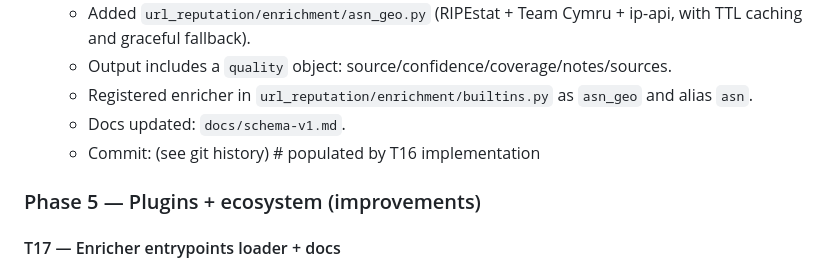
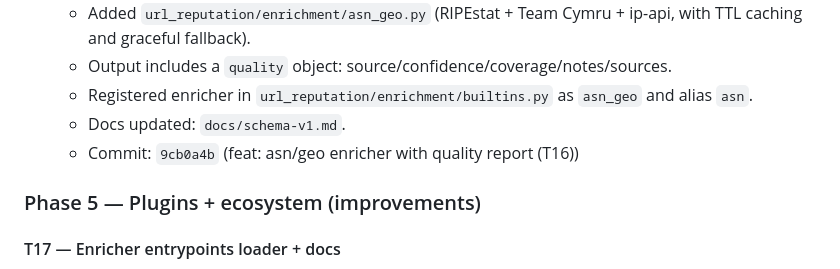
Before and after one commit to newuni/url-reputation, a Markdown page: wiki/status.md, the part around the change. Rendered like a GitHub page.

Commit message:
docs: mark T16 done

```diff
--- a/wiki/status.md
+++ b/wiki/status.md
@@ -293,7 +293,7 @@ Goal: external providers can be added without editing core.
   - Output includes a `quality` object: source/confidence/coverage/notes/sources.
   - Registered enricher in `url_reputation/enrichment/builtins.py` as `asn_geo` and alias `asn`.
   - Docs updated: `docs/schema-v1.md`.
-  - Commit: (see git history)  # populated by T16 implementation
+  - Commit: `9cb0a4b` (feat: asn/geo enricher with quality report (T16))
 
 ### Phase 5 — Plugins + ecosystem (improvements)
 
```
